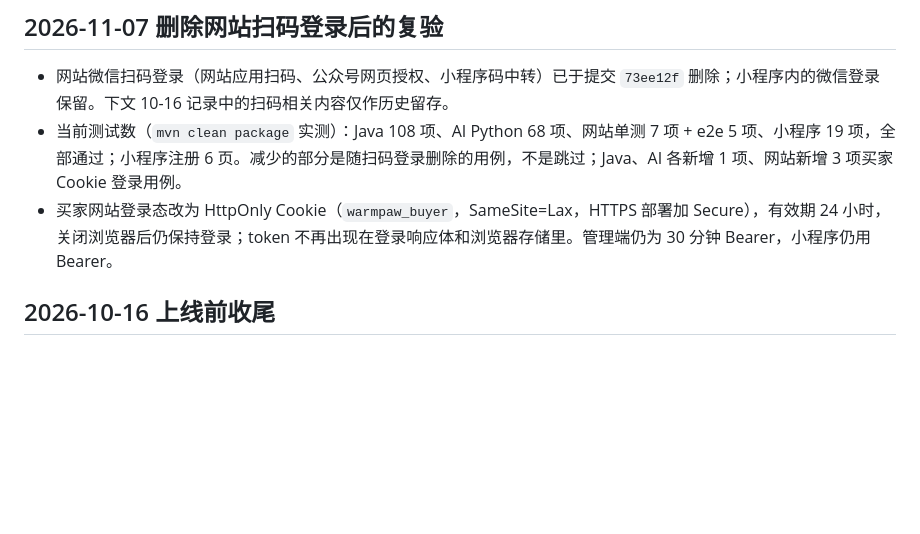
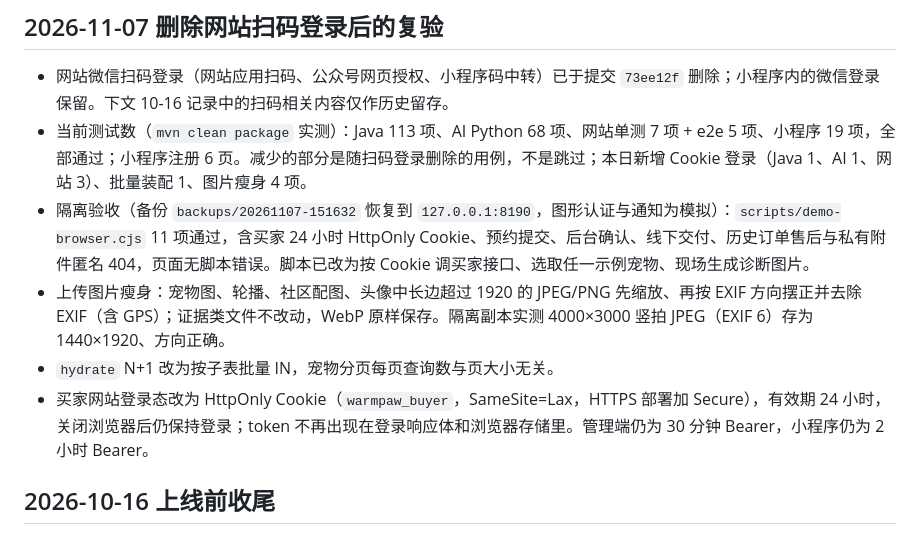
Before and after one commit to zqq12121/pet-store, a Markdown page: docs/DELIVERY_STATUS.md, the part around the change. Rendered like a GitHub page; blank space fills up the shorter version.

```diff
--- a/docs/DELIVERY_STATUS.md
+++ b/docs/DELIVERY_STATUS.md
@@ -5,8 +5,11 @@
 ## 2026-11-07 删除网站扫码登录后的复验
 
 - 网站微信扫码登录（网站应用扫码、公众号网页授权、小程序码中转）已于提交 `73ee12f` 删除；小程序内的微信登录保留。下文 10-16 记录中的扫码相关内容仅作历史留存。
-- 当前测试数（`mvn clean package` 实测）：Java 108 项、AI Python 68 项、网站单测 7 项 + e2e 5 项、小程序 19 项，全部通过；小程序注册 6 页。减少的部分是随扫码登录删除的用例，不是跳过；Java、AI 各新增 1 项、网站新增 3 项买家 Cookie 登录用例。
-- 买家网站登录态改为 HttpOnly Cookie（`warmpaw_buyer`，SameSite=Lax，HTTPS 部署加 Secure），有效期 24 小时，关闭浏览器后仍保持登录；token 不再出现在登录响应体和浏览器存储里。管理端仍为 30 分钟 Bearer，小程序仍用 Bearer。
+- 当前测试数（`mvn clean package` 实测）：Java 113 项、AI Python 68 项、网站单测 7 项 + e2e 5 项、小程序 19 项，全部通过；小程序注册 6 页。减少的部分是随扫码登录删除的用例，不是跳过；本日新增 Cookie 登录（Java 1、AI 1、网站 3）、批量装配 1、图片瘦身 4 项。
+- 隔离验收（备份 `backups/20261107-151632` 恢复到 `127.0.0.1:8190`，图形认证与通知为模拟）：`scripts/demo-browser.cjs` 11 项通过，含买家 24 小时 HttpOnly Cookie、预约提交、后台确认、线下交付、历史订单售后与私有附件匿名 404，页面无脚本错误。脚本已改为按 Cookie 调买家接口、选取任一示例宠物、现场生成诊断图片。
+- 上传图片瘦身：宠物图、轮播、社区配图、头像中长边超过 1920 的 JPEG/PNG 先缩放、再按 EXIF 方向摆正并去除 EXIF（含 GPS）；证据类文件不改动，WebP 原样保存。隔离副本实测 4000×3000 竖拍 JPEG（EXIF 6）存为 1440×1920、方向正确。
+- `hydrate` N+1 改为按子表批量 IN，宠物分页每页查询数与页大小无关。
+- 买家网站登录态改为 HttpOnly Cookie（`warmpaw_buyer`，SameSite=Lax，HTTPS 部署加 Secure），有效期 24 小时，关闭浏览器后仍保持登录；token 不再出现在登录响应体和浏览器存储里。管理端仍为 30 分钟 Bearer，小程序仍为 2 小时 Bearer。
 
 ## 2026-10-16 上线前收尾
 
```
Also changed, not shown: README.md (+1 -1 lines), docs/完善清单.md (+6 -6 lines).
